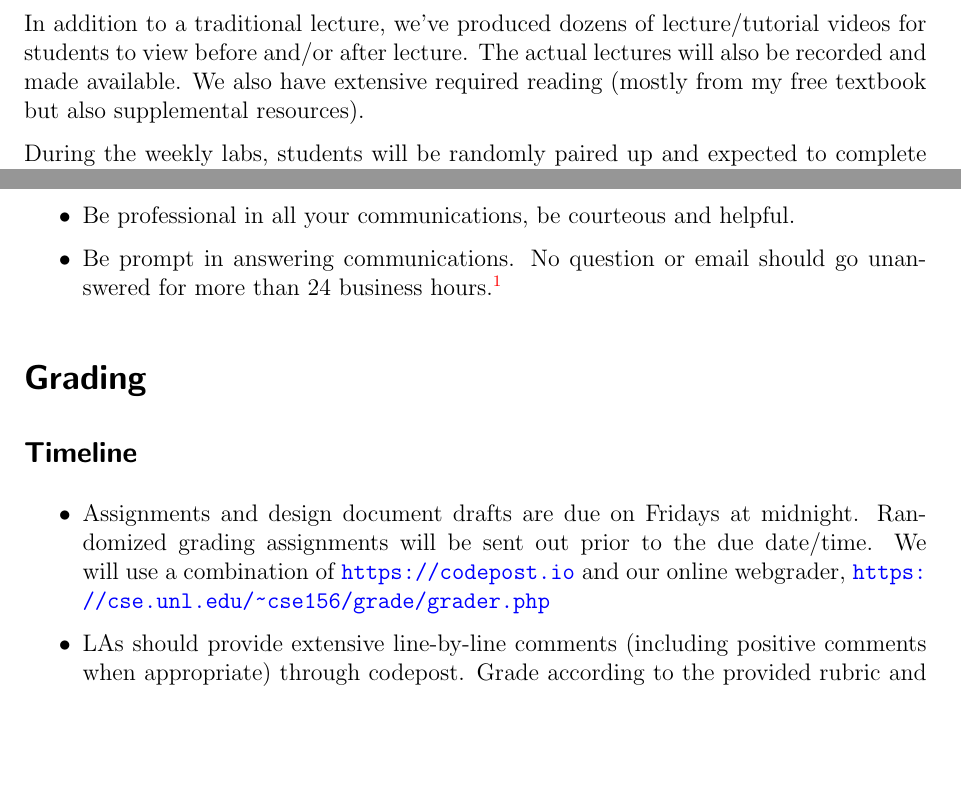
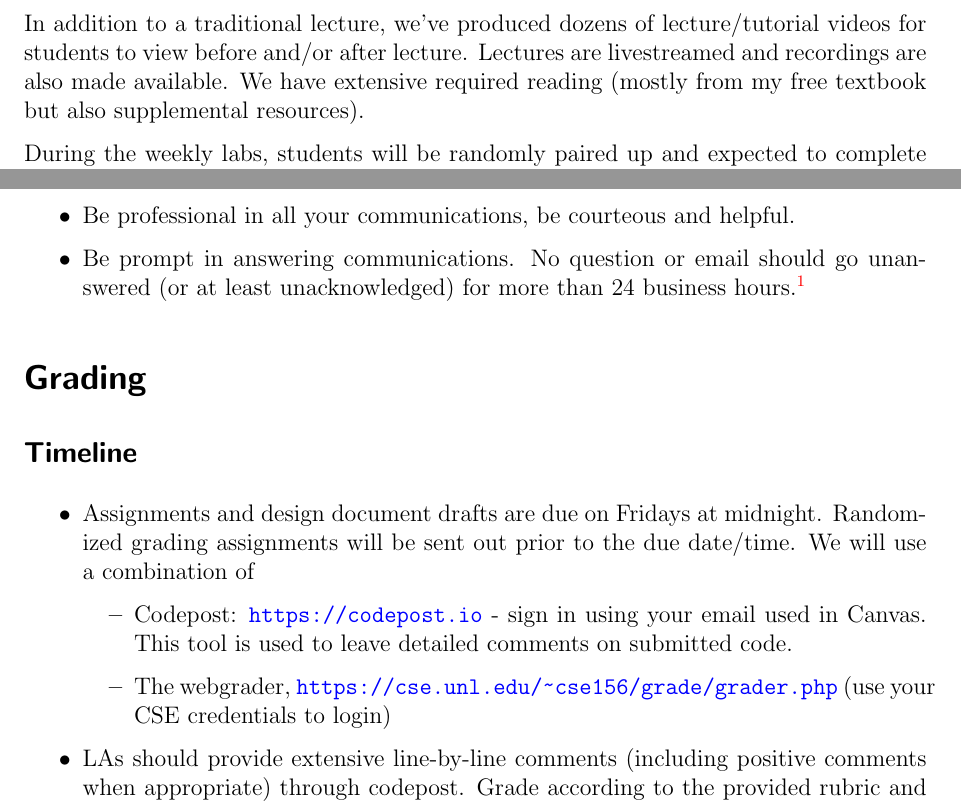
Before and after one commit to cbourke/ComputerScienceII, a LaTeX document (documents/laGuidelines.tex): two parts of pages 2 and 3 of 6, joined at a grey line, cut so that both start at the same text, the shorter picture padded with empty space. The pictures show the PDF file documents/laGuidelines.pdf that the author committed with the source.

Commit message:
updated guidelines

```diff
--- a/documents/laGuidelines.tex
+++ b/documents/laGuidelines.tex
@@ -132,8 +133,8 @@ discipline.
 
 In addition to a traditional lecture, we've produced dozens of
 lecture/tutorial videos for students to view before and/or after lecture.
-The actual lectures will also be recorded and made available.
-We also have extensive required reading (mostly from my free textbook but
+Lectures are livestreamed and recordings are also made available.
+We have extensive required reading (mostly from my free textbook but
 also supplemental resources).
 
 During the weekly labs, students will be randomly paired up and
@@ -195,7 +196,7 @@ students to use it.
   \item Be professional in all your communications, be courteous and
   helpful.
   \item Be prompt in answering communications.  No question or email
-  should go unanswered for more than 24 business hours.\footnote{Within 24 hours but only
+  should go unanswered (or at least unacknowledged) for more than 24 business hours.\footnote{Within 24 hours but only
   on business days, i.e.\ excluding weekends and holidays}
 \end{itemize}
 
@@ -206,8 +207,13 @@ students to use it.
 \begin{itemize}
   \item Assignments and design document drafts are due on Fridays at midnight.
   Randomized grading assignments will be sent out prior to the due
-  date/time.  We will use a combination of \url{https://codepost.io}
-  and our online webgrader, \url{https://cse.unl.edu/~cse156/grade/grader.php}
+  date/time.  We will use a combination of
+  \begin{itemize}
+    \item Codepost: \url{https://codepost.io} - sign in using your email used in Canvas.
+    This tool is used to leave detailed comments on submitted code.
+    \item The webgrader, \url{https://cse.unl.edu/~cse156/grade/grader.php} (use
+    your CSE credentials to login)
+  \end{itemize}
 
   \item LAs should provide extensive line-by-line comments (including
   positive comments when appropriate) through codepost.  Grade according
```
Also changed, not shown: documents/laGuidelines.pdf, documents/laGuidelines.tex (7 more changed lines).
